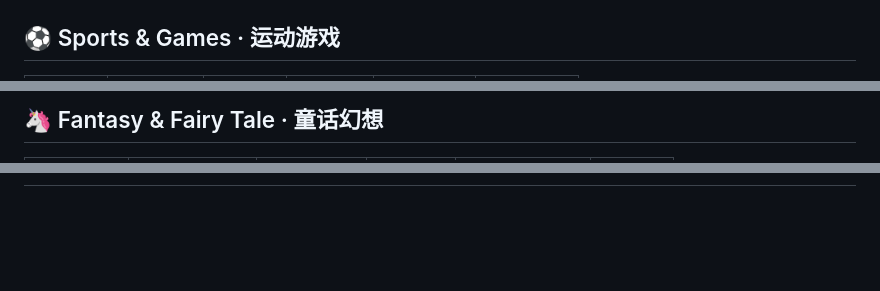
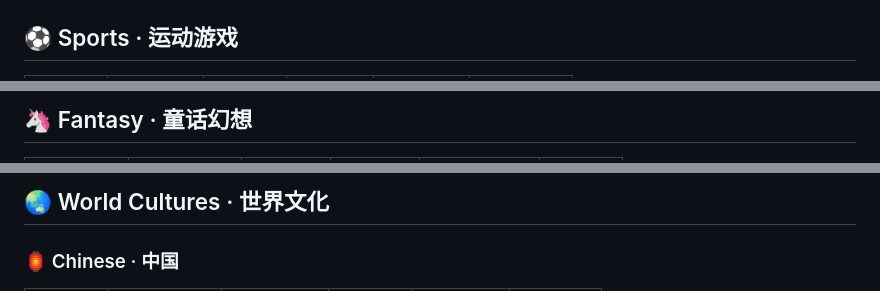
Before and after one commit to Furinaaa-Cancan/pixel-art, a Markdown page: README.md, 3 parts joined by grey strips. GitHub-like rendering; blank space fills up the shorter version.

```diff
--- a/README.md
+++ b/README.md
@@ -111,7 +259,9 @@
   </tr>
 </table>
 
-## ⚽ Sports & Games · 运动游戏
+<a id="sports"></a>
+
+## ⚽ Sports · 运动游戏
 
 <table>
   <tr>
@@ -324,7 +325,9 @@
   </tr>
 </table>
 
-## 🦄 Fantasy & Fairy Tale · 童话幻想
+<a id="fantasy"></a>
+
+## 🦄 Fantasy · 童话幻想
 
 <table>
   <tr>
@@ -365,3 +390,8 @@
+<a id="world-cultures"></a>
+
+## 🌏 World Cultures · 世界文化
+
+### 🏮 Chinese · 中国
 
 <table>
   <tr>
```
Also changed, not shown: other parts of README.md (+269 -299 lines).
